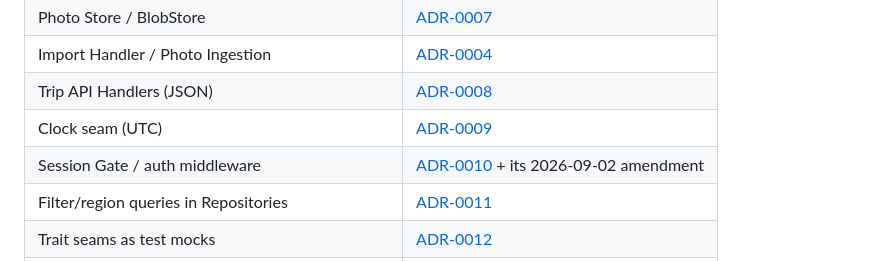
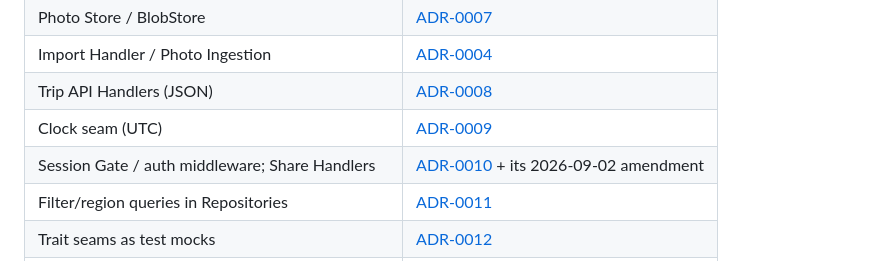
Before and after one commit to andreasholzner/gps-trips, a Markdown page: docs/architecture.md, the part around one of its changes. Drawn GitHub-style.

Commit message:
US-53: Show shares in the architecture

```diff
--- a/docs/architecture.md
+++ b/docs/architecture.md
@@ -292,7 +307,7 @@ C4Component
 | Import Handler / Photo Ingestion                 | [ADR-0004](./adr/0004-import-via-axum-multipart.md)                                                    |
 | Trip API Handlers (JSON)                         | [ADR-0008](./adr/0008-json-first-api.md)                                                               |
 | Clock seam (UTC)                                 | [ADR-0009](./adr/0009-utc-timestamp-normalization.md)                                                  |
-| Session Gate / auth middleware                   | [ADR-0010](./adr/0010-single-user-optional-auth.md) + its 2026-09-02 amendment                          |
+| Session Gate / auth middleware; Share Handlers   | [ADR-0010](./adr/0010-single-user-optional-auth.md) + its 2026-09-02 amendment                          |
 | Filter/region queries in Repositories            | [ADR-0011](./adr/0011-filtering-search-geo-queries.md)                                                 |
 | Trait seams as test mocks                        | [ADR-0012](./adr/0012-tdd-test-strategy.md)                                                            |
 | Static assets served next to the binary          | [ADR-0016](./adr/0016-assets-relative-to-executable.md)                                                |
```
Also changed, not shown: other parts of docs/architecture.md (+22 -7 lines).
